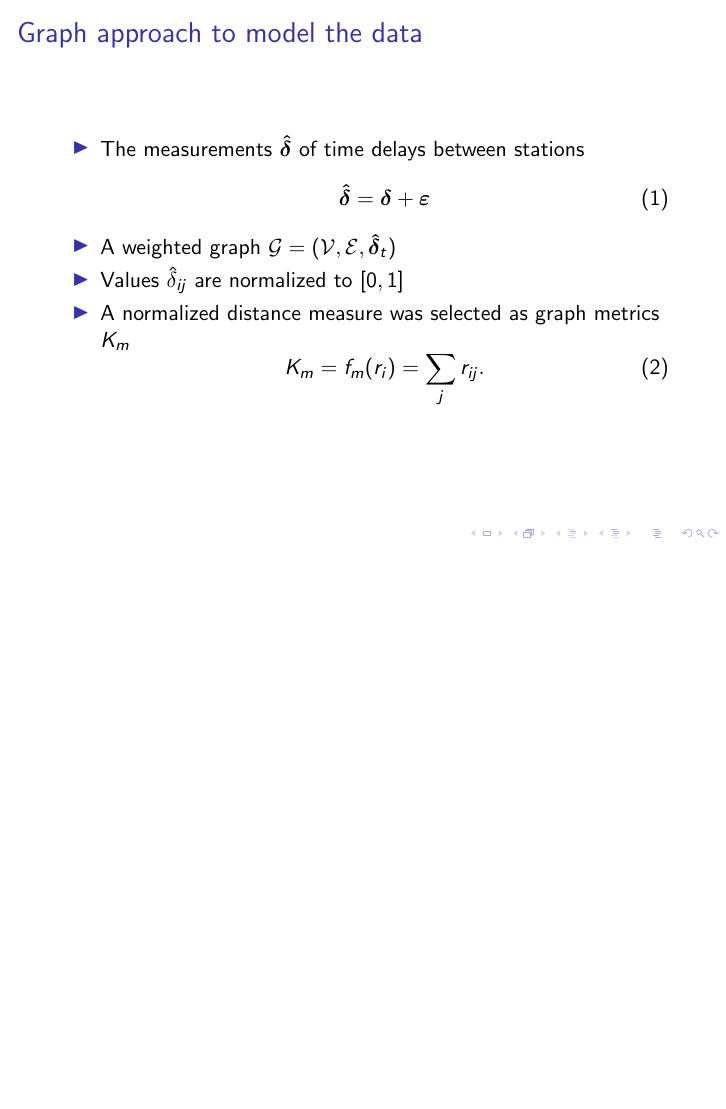
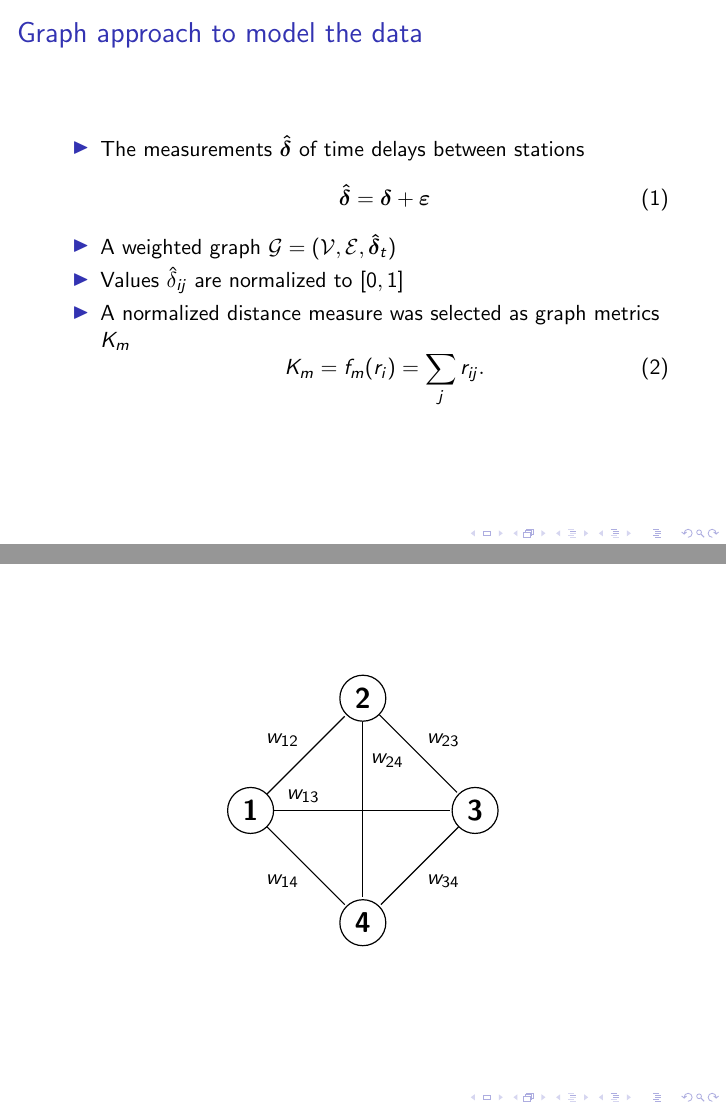
Before and after one commit to janguera/seismic-monitors-time-delay, LaTeX slides (presentation.tex): page 9 of 15 before the commit and pages 9 and 10 of 16 after it, the two joined at a grey line, the shorter picture padded with empty space. Compiled offline with pdfLaTeX.

Commit message:
graph figure added

```diff
--- a/presentation.tex
+++ b/presentation.tex
@@ -16,6 +16,8 @@
 \usepackage{amssymb}
 \usepackage{amsthm}
 \usepackage{bm}
+\usetikzlibrary{arrows,automata}
+\usepackage{pgf}
 
 \newcommand{\samelineand}{\qquad}
 
@@ -142,6 +144,30 @@ K_m = f_m (r_i)= \sum_j{r_{ij}}.
 \end{itemize}
 \end{frame}
 
+\begin{frame}
+
+\begin{figure}[htb]
+\centering
+\begin{tikzpicture}[main node/.style={circle,draw,font=\sffamily\Large\bfseries},>=stealth',shorten >=1pt,auto,node distance=2.8cm,
+                    semithick]
+  \tikzstyle{every state}=[draw=none]
+
+  \node[main node] (1) {1};
+  \node[main node] (2) [above right of=1] {2};
+  \node[main node] (4) [below right of=1] {4};
+  \node[main node] (3) [below right of=2] {3};
+
+  \path (1) edge node {$w_{12}$} (2)
+            edge node [above left, pos=0.3] {$w_{13}$} (3)
+            edge node [below left] {$w_{14}$} (4)
+        (2) edge node {$w_{23}$} (3)
+       		 edge node [above right, pos=0.3] {$w_{24}$} (4)
+        (3) edge node {$w_{34}$} (4);
+\end{tikzpicture}
+\end{figure}
+
+\end{frame}
+
 
 \begin{frame}
 \frametitle{Signal denoising}
```
Also changed, not shown: presentation.pdf, 6 other files.
